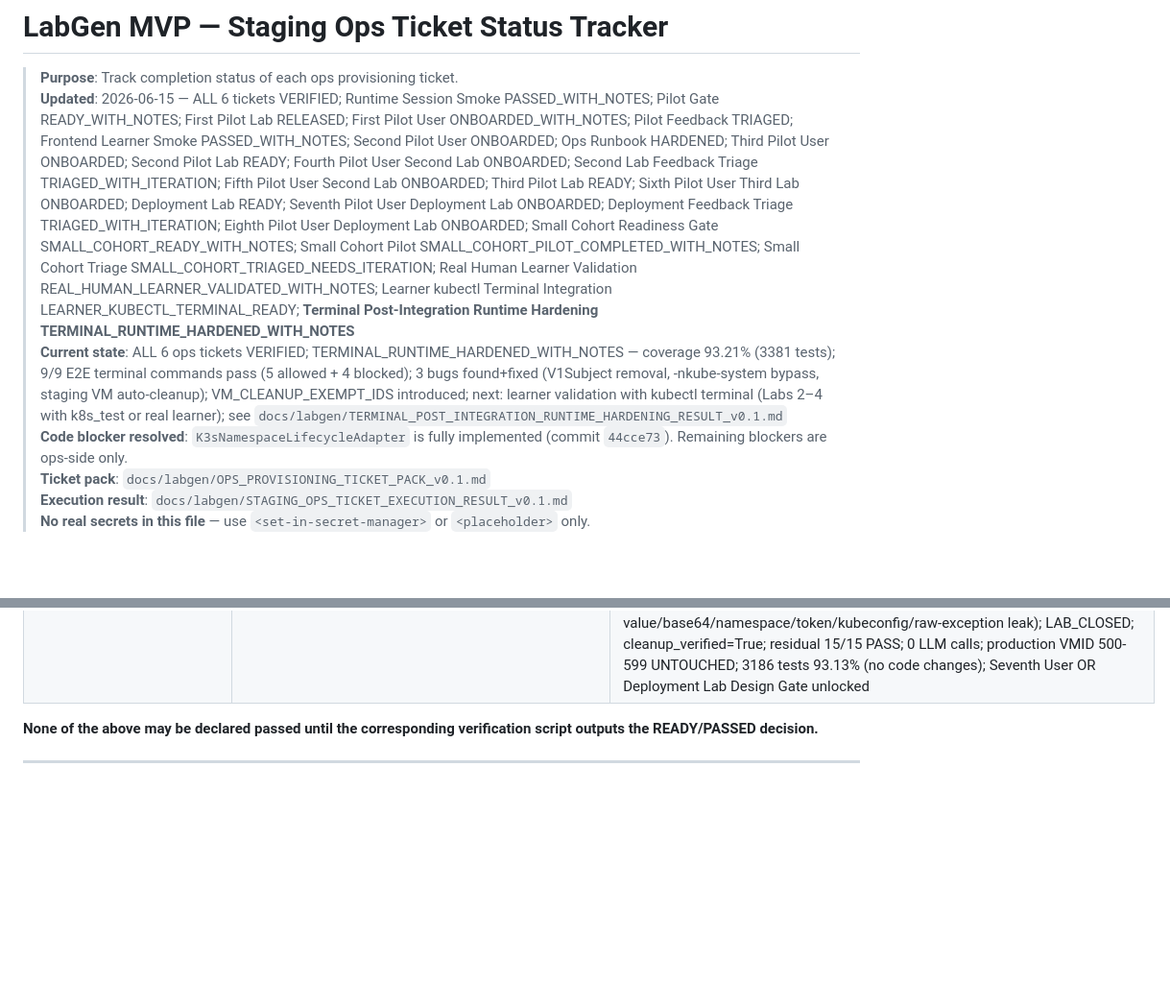
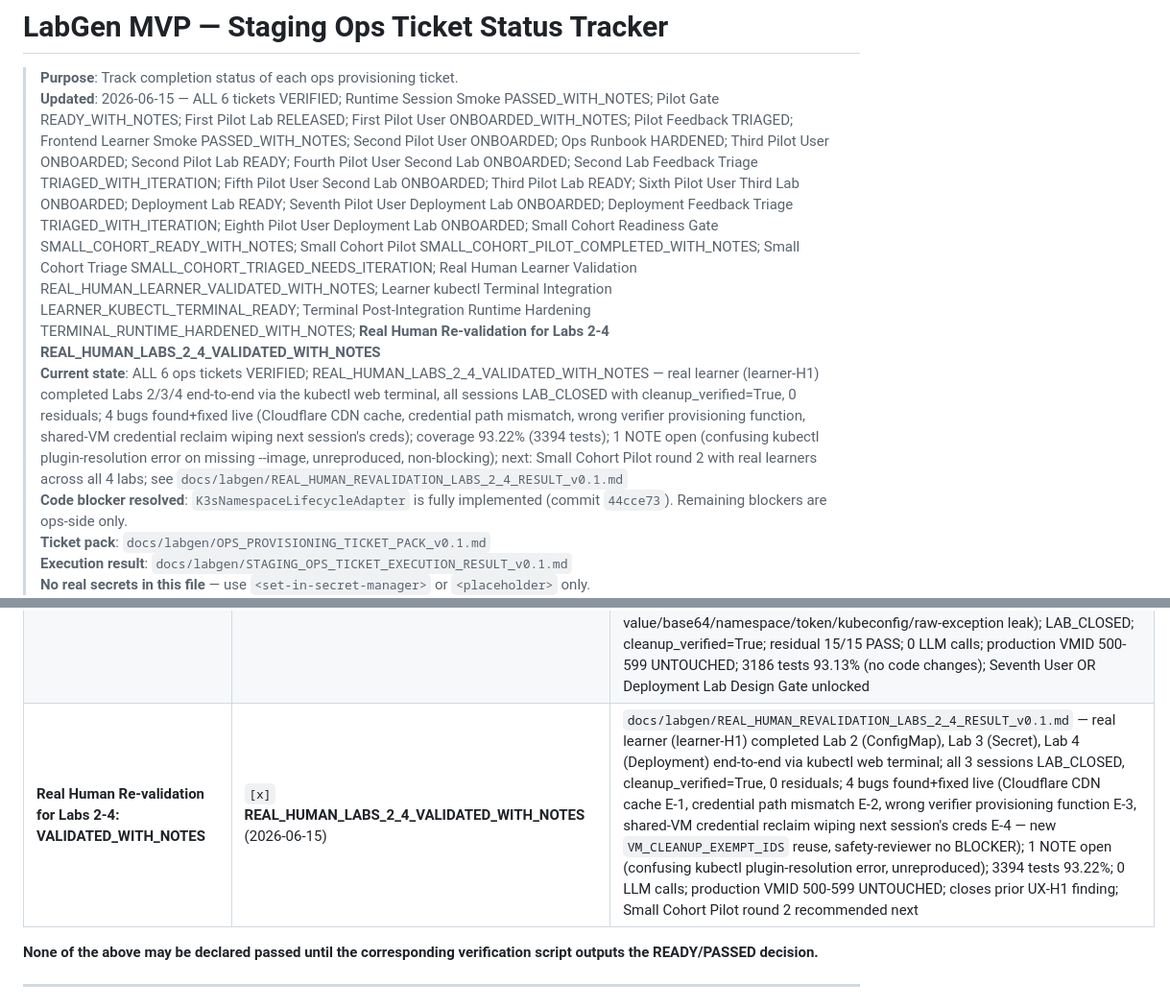
Before and after one commit to svb-devops/k8s-netlab, a Markdown page: deploy/labgen/staging_ops_ticket_status.md, 2 parts joined by grey strips. Shown at 96% size. GitHub-like rendering; blank space fills up the shorter version.

```diff
--- a/deploy/labgen/staging_ops_ticket_status.md
+++ b/deploy/labgen/staging_ops_ticket_status.md
@@ -1,8 +1,8 @@
 # LabGen MVP — Staging Ops Ticket Status Tracker
 
 > **Purpose**: Track completion status of each ops provisioning ticket.
-> **Updated**: 2026-06-15 — ALL 6 tickets VERIFIED; Runtime Session Smoke PASSED_WITH_NOTES; Pilot Gate READY_WITH_NOTES; First Pilot Lab RELEASED; First Pilot User ONBOARDED_WITH_NOTES; Pilot Feedback TRIAGED; Frontend Learner Smoke PASSED_WITH_NOTES; Second Pilot User ONBOARDED; Ops Runbook HARDENED; Third Pilot User ONBOARDED; Second Pilot Lab READY; Fourth Pilot User Second Lab ONBOARDED; Second Lab Feedback Triage TRIAGED_WITH_ITERATION; Fifth Pilot User Second Lab ONBOARDED; Third Pilot Lab READY; Sixth Pilot User Third Lab ONBOARDED; Deployment Lab READY; Seventh Pilot User Deployment Lab ONBOARDED; Deployment Feedback Triage TRIAGED_WITH_ITERATION; Eighth Pilot User Deployment Lab ONBOARDED; Small Cohort Readiness Gate SMALL_COHORT_READY_WITH_NOTES; Small Cohort Pilot SMALL_COHORT_PILOT_COMPLETED_WITH_NOTES; Small Cohort Triage SMALL_COHORT_TRIAGED_NEEDS_ITERATION; Real Human Learner Validation REAL_HUMAN_LEARNER_VALIDATED_WITH_NOTES; Learner kubectl Terminal Integration LEARNER_KUBECTL_TERMINAL_READY; **Terminal Post-Integration Runtime Hardening TERMINAL_RUNTIME_HARDENED_WITH_NOTES**
-> **Current state**: ALL 6 ops tickets VERIFIED; TERMINAL_RUNTIME_HARDENED_WITH_NOTES — coverage 93.21% (3381 tests); 9/9 E2E terminal commands pass (5 allowed + 4 blocked); 3 bugs found+fixed (V1Subject removal, -nkube-system bypass, staging VM auto-cleanup); VM_CLEANUP_EXEMPT_IDS introduced; next: learner validation with kubectl terminal (Labs 2–4 with k8s_test or real learner); see `docs/labgen/TERMINAL_POST_INTEGRATION_RUNTIME_HARDENING_RESULT_v0.1.md`
+> **Updated**: 2026-06-15 — ALL 6 tickets VERIFIED; Runtime Session Smoke PASSED_WITH_NOTES; Pilot Gate READY_WITH_NOTES; First Pilot Lab RELEASED; First Pilot User ONBOARDED_WITH_NOTES; Pilot Feedback TRIAGED; Frontend Learner Smoke PASSED_WITH_NOTES; Second Pilot User ONBOARDED; Ops Runbook HARDENED; Third Pilot User ONBOARDED; Second Pilot Lab READY; Fourth Pilot User Second Lab ONBOARDED; Second Lab Feedback Triage TRIAGED_WITH_ITERATION; Fifth Pilot User Second Lab ONBOARDED; Third Pilot Lab READY; Sixth Pilot User Third Lab ONBOARDED; Deployment Lab READY; Seventh Pilot User Deployment Lab ONBOARDED; Deployment Feedback Triage TRIAGED_WITH_ITERATION; Eighth Pilot User Deployment Lab ONBOARDED; Small Cohort Readiness Gate SMALL_COHORT_READY_WITH_NOTES; Small Cohort Pilot SMALL_COHORT_PILOT_COMPLETED_WITH_NOTES; Small Cohort Triage SMALL_COHORT_TRIAGED_NEEDS_ITERATION; Real Human Learner Validation REAL_HUMAN_LEARNER_VALIDATED_WITH_NOTES; Learner kubectl Terminal Integration LEARNER_KUBECTL_TERMINAL_READY; Terminal Post-Integration Runtime Hardening TERMINAL_RUNTIME_HARDENED_WITH_NOTES; **Real Human Re-validation for Labs 2-4 REAL_HUMAN_LABS_2_4_VALIDATED_WITH_NOTES**
+> **Current state**: ALL 6 ops tickets VERIFIED; REAL_HUMAN_LABS_2_4_VALIDATED_WITH_NOTES — real learner (learner-H1) completed Labs 2/3/4 end-to-end via the kubectl web terminal, all sessions LAB_CLOSED with cleanup_verified=True, 0 residuals; 4 bugs found+fixed live (Cloudflare CDN cache, credential path mismatch, wrong verifier provisioning function, shared-VM credential reclaim wiping next session's creds); coverage 93.22% (3394 tests); 1 NOTE open (confusing kubectl plugin-resolution error on missing --image, unreproduced, non-blocking); next: Small Cohort Pilot round 2 with real learners across all 4 labs; see `docs/labgen/REAL_HUMAN_REVALIDATION_LABS_2_4_RESULT_v0.1.md`
 > **Code blocker resolved**: `K3sNamespaceLifecycleAdapter` is fully implemented (commit `44cce73`). Remaining blockers are ops-side only.
 > **Ticket pack**: `docs/labgen/OPS_PROVISIONING_TICKET_PACK_v0.1.md`
 > **Execution result**: `docs/labgen/STAGING_OPS_TICKET_EXECUTION_RESULT_v0.1.md`
@@ -92,6 +92,7 @@ python scripts/labgen_ops_staging_intake_verify.py \
 | **Fifth Trusted Pilot User — Second Lab: ONBOARDED** | `[x]` **FIFTH_PILOT_USER_SECOND_LAB_ONBOARDED** (2026-06-14) | `docs/labgen/FIFTH_PILOT_USER_SECOND_LAB_RESULT_v0.1.md` — pilot-user-05; Runbook precheck 19/19 PASS; pre-onboarding gate 20/20 PASS; Step 1 (namespace_exists detail visible) + Step 2 (configmap_exists detail: 'ConfigMap "my-app-config" was found in your isolated namespace…') both PASS on first attempt; no namespace/token/kubeconfig leak in detail; LAB_CLOSED; cleanup_verified=True; residual check 11/11 PASS; 0 LLM calls; QEMU-agent path not used; improved feedback validated by real user; Third Lab Design Gate unlocked |
 | **Third Pilot Lab Design Gate: READY** | `[x]` **THIRD_PILOT_LAB_READY** (2026-06-14) | `docs/labgen/THIRD_PILOT_LAB_DESIGN_RESULT_v0.1.md` — Kubernetes Secret Basics published (lab_id=d9f44383); secret_exists RBAC bug found+fixed (ClusterRole missing secrets, caused 403); safety-reviewer MEDIUM fixed (secrets list+watch only, no get); 5 regression tests; StaticValidator 14/14 PASS; internal rehearsal LAB_CLOSED cleanup_verified=True; residual 11/11 PASS; 3186 tests 93.13%; 0 LLM; production VMID 500-599 UNTOUCHED; Sixth Trusted Pilot User on Third Lab Gate unlocked |
 | **Sixth Trusted Pilot User — Third Lab: ONBOARDED** | `[x]` **SIXTH_PILOT_USER_THIRD_LAB_ONBOARDED** (2026-06-14) | `docs/labgen/SIXTH_PILOT_USER_THIRD_LAB_RESULT_v0.1.md` — pilot-user-06; Runbook precheck 20/20 PASS; verifier re-init gen=2 (host-side, QEMU-agent not used); RBAC confirmed (secrets list+watch only, no get); pre-onboarding gate 13/13 PASS; Secret Basics lab selected; session 38bb1a9e; Step 1 (namespace_exists PASS) + Step 2 (secret_exists my-app-secret PASS); Secret feedback safety 11/11 PASS (no value/base64/namespace/token/kubeconfig/raw-exception leak); LAB_CLOSED; cleanup_verified=True; residual 15/15 PASS; 0 LLM calls; production VMID 500-599 UNTOUCHED; 3186 tests 93.13% (no code changes); Seventh User OR Deployment Lab Design Gate unlocked |
+| **Real Human Re-validation for Labs 2-4: VALIDATED_WITH_NOTES** | `[x]` **REAL_HUMAN_LABS_2_4_VALIDATED_WITH_NOTES** (2026-06-15) | `docs/labgen/REAL_HUMAN_REVALIDATION_LABS_2_4_RESULT_v0.1.md` — real learner (learner-H1) completed Lab 2 (ConfigMap), Lab 3 (Secret), Lab 4 (Deployment) end-to-end via kubectl web terminal; all 3 sessions LAB_CLOSED, cleanup_verified=True, 0 residuals; 4 bugs found+fixed live (Cloudflare CDN cache E-1, credential path mismatch E-2, wrong verifier provisioning function E-3, shared-VM credential reclaim wiping next session's creds E-4 — new `VM_CLEANUP_EXEMPT_IDS` reuse, safety-reviewer no BLOCKER); 1 NOTE open (confusing kubectl plugin-resolution error, unreproduced); 3394 tests 93.22%; 0 LLM calls; production VMID 500-599 UNTOUCHED; closes prior UX-H1 finding; Small Cohort Pilot round 2 recommended next |
 
 **None of the above may be declared passed until the corresponding verification script outputs the READY/PASSED decision.**
 
```
Also changed, not shown: CHANGELOG.md (+1 -0 lines), docs/labgen/REAL_HUMAN_REVALIDATION_LABS_2_4_RESULT_v0.1.md (added, +256 -0 lines).
